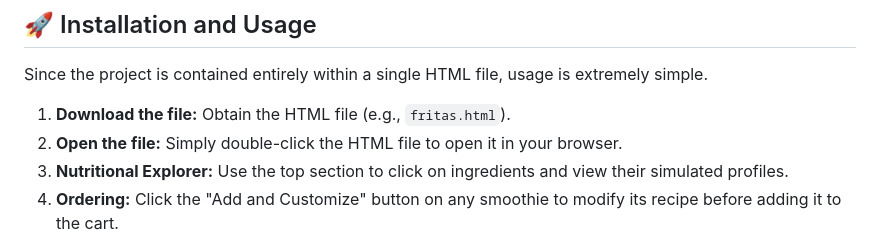
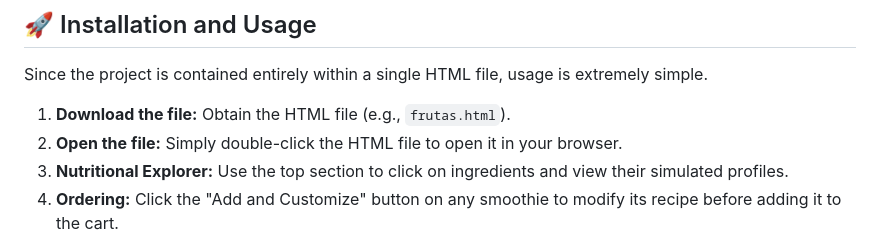
Before and after one commit to obandodiana-dotc/Smoothie-app, a Markdown page: README.md, the part around the change. Drawn GitHub-style.

```diff
--- a/README.md
+++ b/README.md
@@ -56,7 +56,7 @@ This project was built using standard, modern web development tools for a pure f
 
 Since the project is contained entirely within a single HTML file, usage is extremely simple.
 
-1.  **Download the file:** Obtain the HTML file (e.g., `fritas.html`).
+1.  **Download the file:** Obtain the HTML file (e.g., `frutas.html`).
 2.  **Open the file:** Simply double-click the HTML file to open it in your browser.
 3.  **Nutritional Explorer:** Use the top section to click on ingredients and view their simulated profiles.
 4.  **Ordering:** Click the "Add and Customize" button on any smoothie to modify its recipe before adding it to the cart.
```
